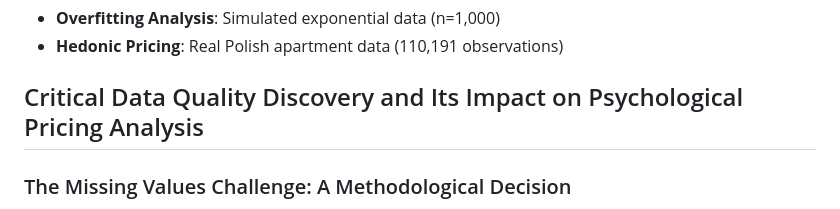
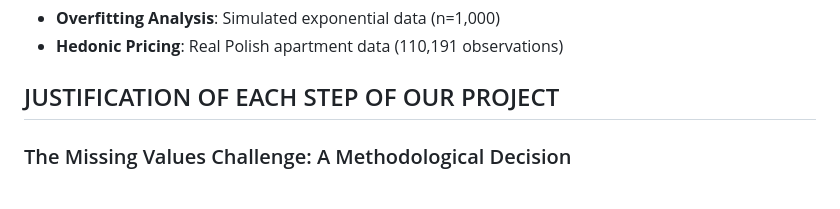
Before and after one commit to gsaco/High_Dimensional_Linear_Models, a Markdown page: README.md, the part around the change. GitHub-like rendering.

Commit message:
Change section title to project justification

```diff
--- a/README.md
+++ b/README.md
@@ -124,7 +124,7 @@ cd Julia/scripts/
 - **Overfitting Analysis**: Simulated exponential data (n=1,000)
 - **Hedonic Pricing**: Real Polish apartment data (110,191 observations)
 
-## Critical Data Quality Discovery and Its Impact on Psychological Pricing Analysis
+## JUSTIFICATION OF EACH STEP OF OUR PROJECT
 
 ### The Missing Values Challenge: A Methodological Decision
 
```
